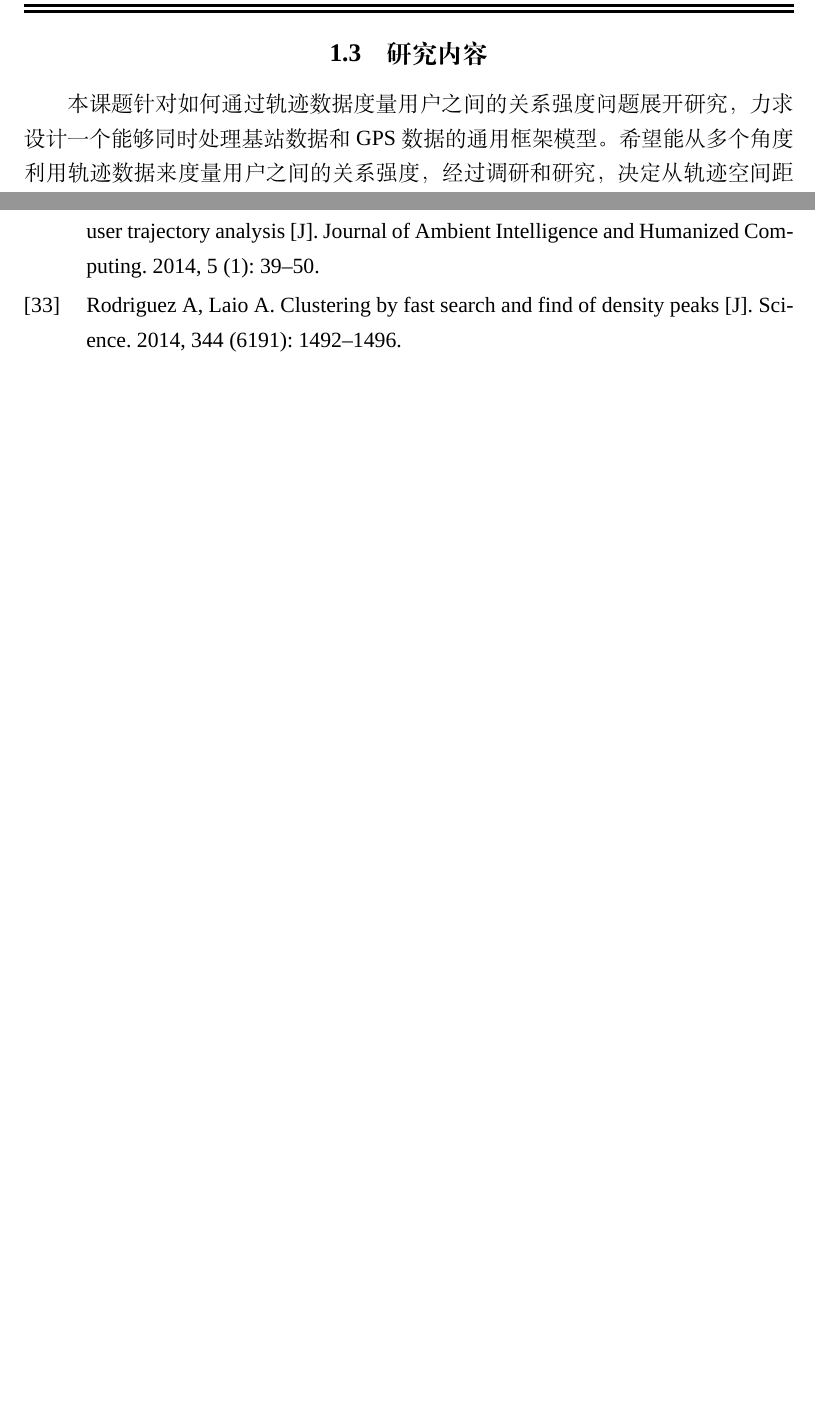
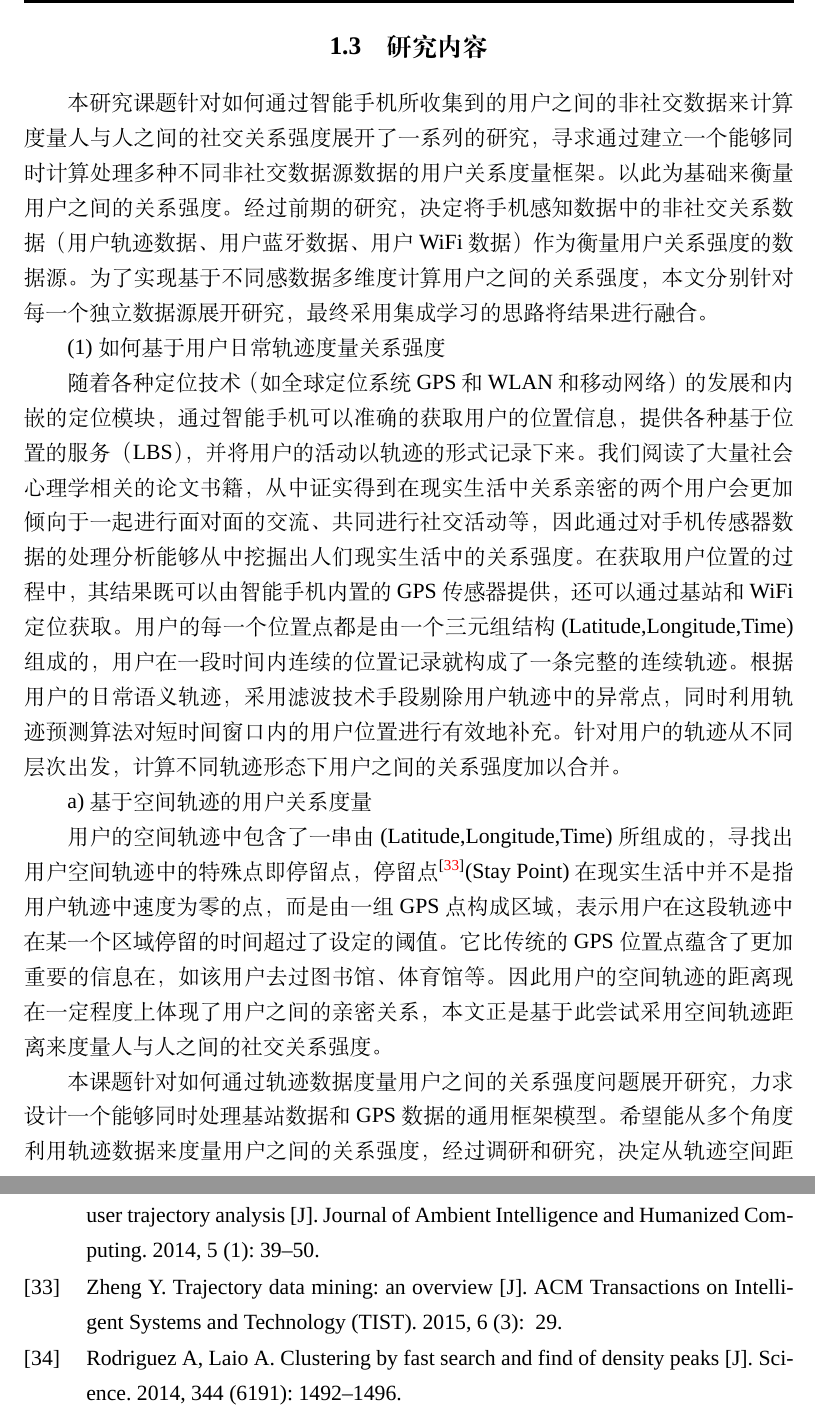
Before and after one commit to CrazySnailer/nudtPaper, a LaTeX thesis (thesis.tex, which reads data/chap01.tex, ref/refs.bib): two parts of pages 20 and 97 of 102 before the commit and two parts of pages 20 and 99 of 104 after it, joined at a grey line, cut so that both start at the same text, the shorter picture padded with empty space. Compiled offline with XeLaTeX; a missing font is replaced by an installed copy or a similar font.

Commit message:
写到了研究内容，开始写轨迹研究的三层

```diff
--- a/data/chap01.tex
+++ b/data/chap01.tex
@@ -21,9 +21,16 @@ Hsu通过采集到的志愿者的手机日常WiFi数据\upcite{hsu2007mining}，
 \subsection{基于移动轨迹数据的关系度量研究}
 在现实生活空间中的用户交互能够更加直接的反映出社会关系的情况,如面对面的交流,共同用餐等，这些现实生活中的用户交互相对于用户的传统社交数据能够更加真实的反映出用户二者之间的关系。但是目前在这方面的研究还仅仅局限于某个局部的方面，文献\cite{ma2014effective}创造性的提出了根据用户的日常轨迹来衡量用户之间的关系强度。Ma等人\upcite{ma2014effective}提出了一种根据多层基于用户轨迹的层级熵关系度量方法HERMA(Hierarchical Entropy-based Relationship Measurement Approach)，该模型根据手机收集的用户的GPS 位置轨迹信息进行处理，从用户轨迹中提取出共同的位置记录来推断用户之间的物理交互，进一步使用用户之间的物理交互来度量用户之间的社会关系强度，最后在仿真的数据集上进行验证。
 
+
+
+\section{研究内容}
+本研究课题针对如何通过智能手机所收集到的用户之间的非社交数据来计算度量人与人之间的社交关系强度展开了一系列的研究，寻求通过建立一个能够同时计算处理多种不同非社交数据源数据的用户关系度量框架。以此为基础来衡量用户之间的关系强度。经过前期的研究，决定将手机感知数据中的非社交关系数据（用户轨迹数据、用户蓝牙数据、用户WiFi数据）作为衡量用户关系强度的数据源。为了实现基于不同感数据多维度计算用户之间的关系强度，本文分别针对每一个独立数据源展开研究，最终采用集成学习的思路将结果进行融合。
+\par (1)如何基于用户日常轨迹度量关系强度
+\par 随着各种定位技术（如全球定位系统GPS和WLAN 和移动网络）的发展和内嵌的定位模块，通过智能手机可以准确的获取用户的位置信息，提供各种基于位置的服务（LBS），并将用户的活动以轨迹的形式记录下来。我们阅读了大量社会心理学相关的论文书籍，从中证实得到在现实生活中关系亲密的两个用户会更加倾向于一起进行面对面的交流、共同进行社交活动等，因此通过对手机传感器数据的处理分析能够从中挖掘出人们现实生活中的关系强度。在获取用户位置的过程中，其结果既可以由智能手机内置的GPS 传感器提供，还可以通过基站和WiFi 定位获取。用户的每一个位置点都是由一个三元组结构(Latitude,Longitude,Time) 组成的，用户在一段时间内连续的位置记录就构成了一条完整的连续轨迹。根据用户的日常语义轨迹，采用滤波技术手段剔除用户轨迹中的异常点，同时利用轨迹预测算法对短时间窗口内的用户位置进行有效地补充。针对用户的轨迹从不同层次出发，计算不同轨迹形态下用户之间的关系强度加以合并。
+\par a) 基于空间轨迹的用户关系度量
+\par  用户的空间轨迹中包含了一串由(Latitude,Longitude,Time)所组成的，寻找出用户空间轨迹中的特殊点即停留点，停留点\upcite{zheng2015trajectory}(Stay Point)在现实生活中并不是指用户轨迹中速度为零的点，而是由一组GPS点构成区域，表示用户在这段轨迹中在某一个区域停留的时间超过了设定的阈值。它比传统的GPS 位置点蕴含了更加重要的信息在，如该用户去过图书馆、体育馆等。因此用户的空间轨迹的距离现在一定程度上体现了用户之间的亲密关系，本文正是基于此尝试采用空间轨迹距离来度量人与人之间的社交关系强度。
 %-------------------（写到这里）
 
-\section{研究内容}
 本课题针对如何通过轨迹数据度量用户之间的关系强度问题展开研究，力求设计一个能够同时处理基站数据和GPS数据的通用框架模型。希望能从多个角度利用轨迹数据来度量用户之间的关系强度，经过调研和研究，决定从轨迹空间距离和基于主题模型的行为模式相似度两方面来度量用户之间的关系强度。课题中，为了达到所期望的目标，从以下三个方面展开研究。
 \par (1)如何对GPS数据进行处理以及标记语义标签
 \par GPS原始数据存在较大误差，且用户日常活动存在大量路上的点，而实际只需要考虑用户停留在宿舍、实验室等语义位置相关的点，故需要对GPS 数据进行降噪并剔除路上的点。在此基础上，需要通过一些方法发现与GPS 原始数据对应的如宿舍、实验室等语义位置，进而对每个语义位置标记对应的语义标签。在本课题中，通过对各种滤波算法进行试验，发现分段卡尔曼滤波有非常好的降噪效果；通过对GPS数据的进一步分析，发现路上点的密度远小于用户处于语义位置时的点的密度，因此采用基于密度的异常点剔除方法，且该方法可以自动学习参数；当前该领域用来发现语义位置的聚类算法存在一些问题，比如需要预先知道类别的个数或者对参数比较敏感，本科题决定采用最新提出的一个基于密度的聚类算法\upcite{rodriguez2014clustering}来发现语义位置，该方法对参数更鲁棒，且不需要预先知道类别个数；在得到语义位置的基础上，需要通过一些方法匹配语义位置对应的语义标签，目前通用的方法是人工手动标注，经过分析发现可以通过反地理编码，语义标签推断以及输入自动补全来减少用户和语义标签标注系统的交互。
--- a/ref/refs.bib
+++ b/ref/refs.bib
@@ -649,3 +649,13 @@
   year={2011},
   organization={IEEE}
 }
+@article{zheng2015trajectory,
+  title={Trajectory data mining: an overview},
+  author={Zheng, Yu},
+  journal={ACM Transactions on Intelligent Systems and Technology (TIST)},
+  volume={6},
+  number={3},
+  pages={29},
+  year={2015},
+  publisher={ACM}
+}
```
Also changed, not shown: 3 other files.
